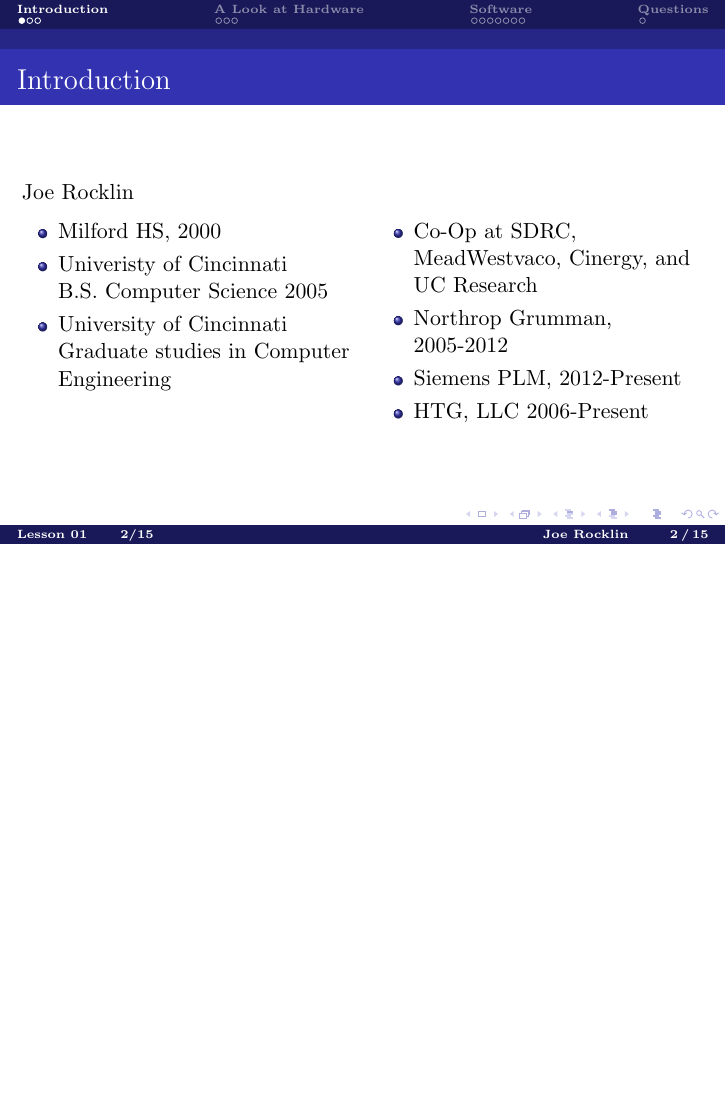
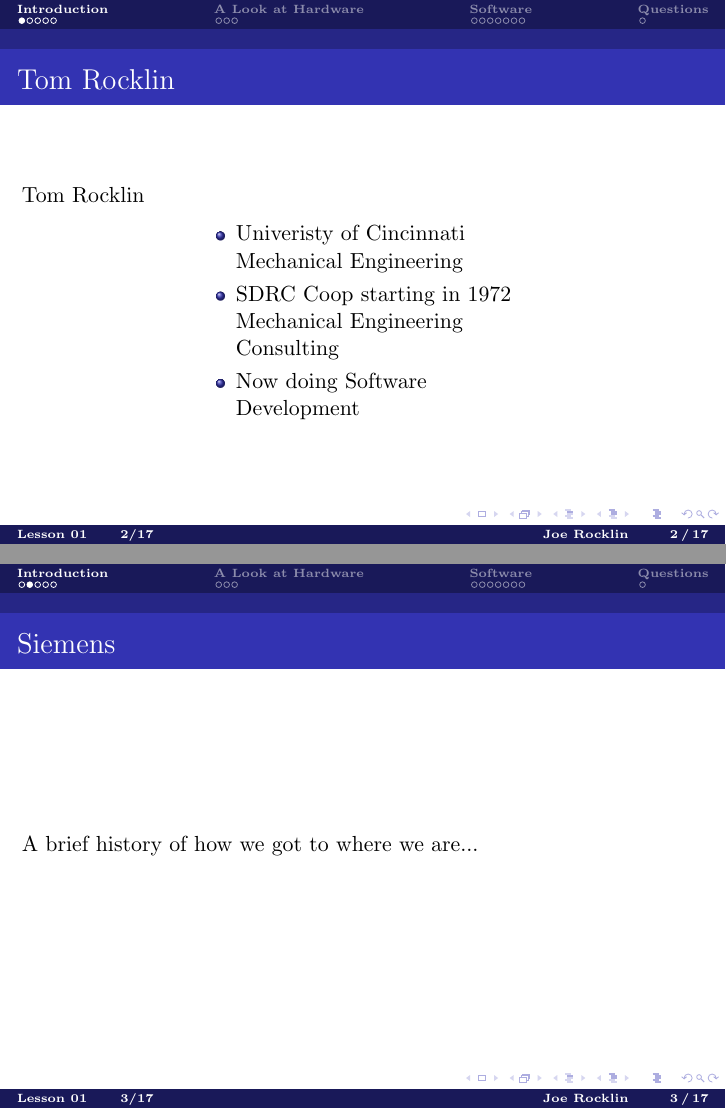
Before and after one commit to joerocklin/mhs-internship, LaTeX slides (lesson_01/lesson_01.tex): page 3 of 35 before the commit and pages 2 and 3 of 37 after it, the two joined at a grey line, the shorter picture padded with empty space. Compiled offline with pdfLaTeX.

Commit message:
Update title slide and add intro for Rocky

```diff
--- a/lesson_01/lesson_01.tex
+++ b/lesson_01/lesson_01.tex
@@ -18,4 +18,3 @@
 tabsize=2,	                     % sets default tabsize to 2 spaces
 }
 
-\author[Joe Rocklin]{Joe Rocklin\\@joerocklin}
@@ -31,8 +37,24 @@
 \maketitle
 
 \section{Introduction}  % add these to see outline in slides
+\begin{frame}{Tom Rocklin}
+  Tom Rocklin
+  \begin{columns}[T]
+  \begin{column}[T]{.5\textwidth}
+    \begin{itemize}
+    \item Univeristy of Cincinnati\\Mechanical Engineering
+    \item SDRC Coop starting in 1972\\Mechanical Engineering Consulting
+    \item Now doing Software Development
+    \end{itemize}
+  \end{column}
+  \end{columns}
+\end{frame}
 
-\begin{frame}{Introduction}
+\begin{frame}{Siemens}
+  A brief history of how we got to where we are...
+\end{frame}
+
+\begin{frame}{Joe Rocklin}
   Joe Rocklin
   \begin{columns}[T]
   \begin{column}[T]{.5\textwidth}
```
Also changed, not shown: lesson_01/lesson_01.tex (11 more changed lines).
